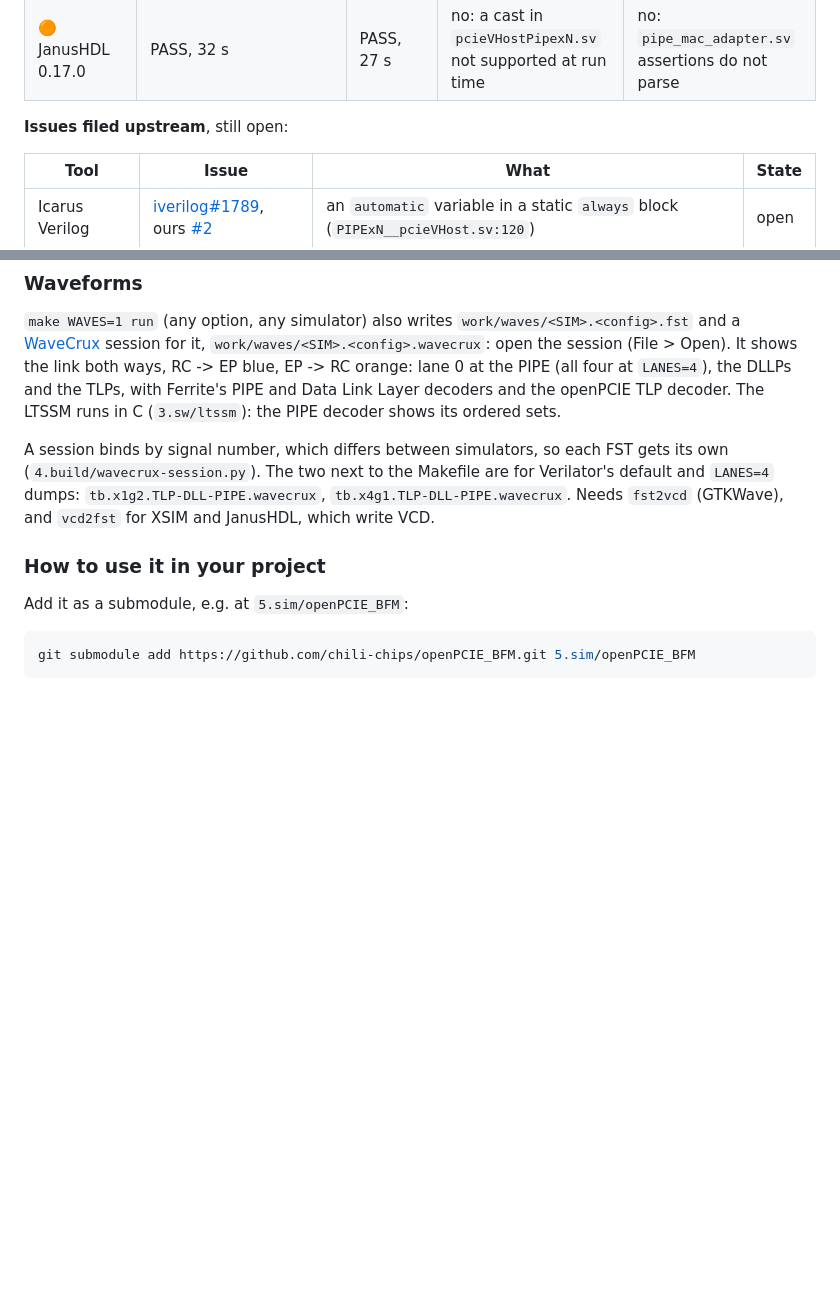
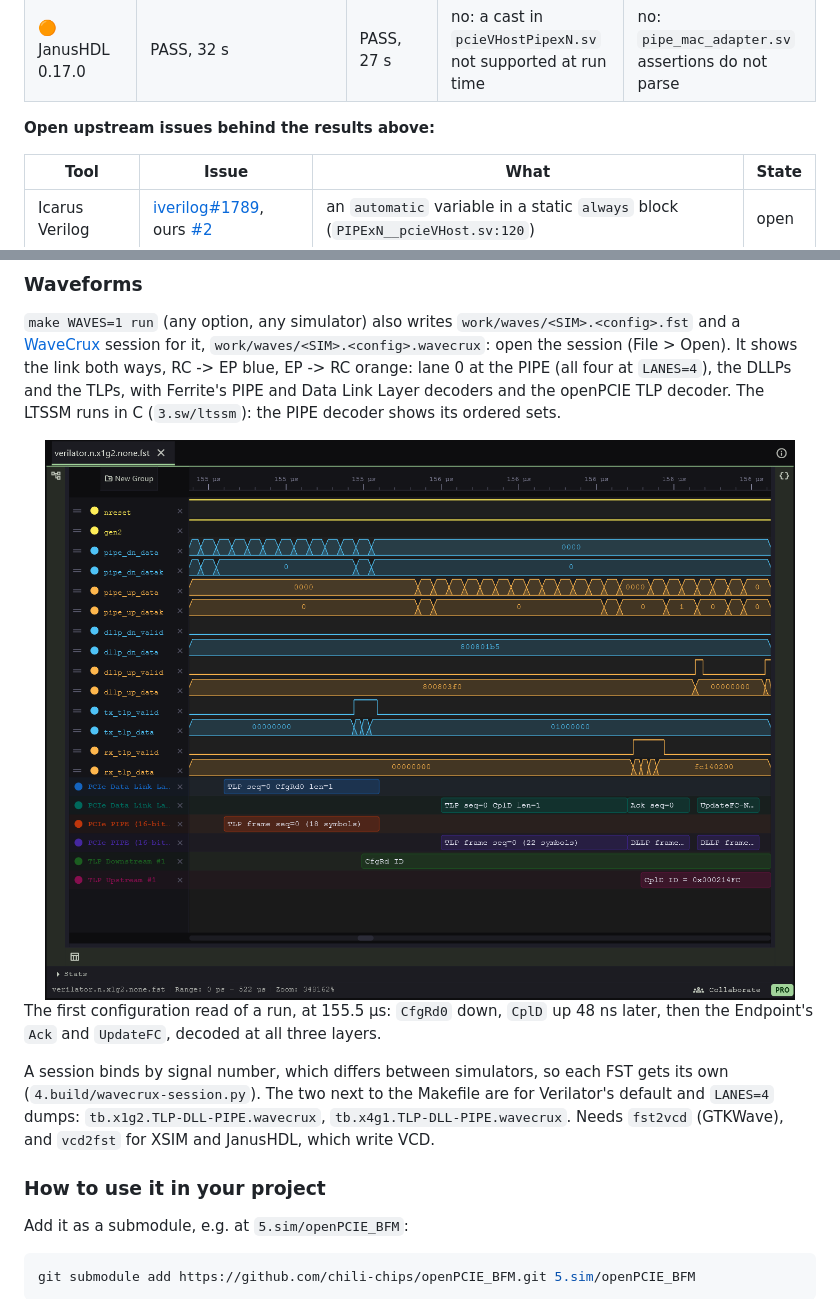
Before and after one commit to chili-chips/openPCIE_BFM, a Markdown page: README.md, 2 parts joined by grey strips. Rendered like a GitHub page; pictures changed too: 0.doc/images/wavecrux.cfgrd-cpld.png (added); blank space fills up the shorter version.

Commit message:
Timescale 1ns/10ps; WaveCrux  snapshot under Waveforms

```diff
--- a/README.md
+++ b/README.md
@@ -118,7 +149,7 @@ Results (WSL2 Ubuntu 24.04, run time without the build; `WRAP=x1` is x1 Gen1, `L
 | 🟢 Vivado XSIM 2026.1 | PASS, 8.1 s | PASS, 7.8 s | PASS, 9.8 s | PASS, 10.0 s |
 | 🟠 JanusHDL 0.17.0 | PASS, 32 s | PASS, 27 s | no: a cast in `pcieVHostPipexN.sv` not supported at run time | no: `pipe_mac_adapter.sv` assertions do not parse |
 
-**Issues filed upstream**, still open:
+**Open upstream issues behind the results above:**
 
 | Tool | Issue | What | State |
 |---|---|---|---|
@@ -134,6 +165,12 @@ Needs gcc/g++, make, patch, and the simulator. Icarus needs its `vpi_user.h`; XS
 ### Waveforms
 
 `make WAVES=1 run` (any option, any simulator) also writes `work/waves/<SIM>.<config>.fst` and a [WaveCrux](https://wavecrux.app) session for it, `work/waves/<SIM>.<config>.wavecrux`: open the session (File > Open). It shows the link both ways, RC -> EP blue, EP -> RC orange: lane 0 at the PIPE (all four at `LANES=4`), the DLLPs and the TLPs, with Ferrite's PIPE and Data Link Layer decoders and the openPCIE TLP decoder. The LTSSM runs in C (`3.sw/ltssm`): the PIPE decoder shows its ordered sets.
+
+<div align="center">
+  <img alt="WaveCrux Pro on the Verilator x1 Gen2 dump, at 155.5 us: the RC's first configuration read (CfgRd0, TLP seq 0, 18 symbols) goes down; the Endpoint answers with a CplD (ID 0x000214FC, 22 symbols), then Ack seq 0 and UpdateFC; the same exchange at the PIPE, Data Link and Transaction layers, RC to EP blue, EP to RC orange" width="100%" src="0.doc/images/wavecrux.cfgrd-cpld.png">
+</div>
+
+The first configuration read of a run, at 155.5 µs: `CfgRd0` down, `CplD` up 48 ns later, then the Endpoint's `Ack` and `UpdateFC`, decoded at all three layers.
 
 A session binds by signal number, which differs between simulators, so each FST gets its own (`4.build/wavecrux-session.py`). The two next to the Makefile are for Verilator's default and `LANES=4` dumps: `tb.x1g2.TLP-DLL-PIPE.wavecrux`, `tb.x4g1.TLP-DLL-PIPE.wavecrux`. Needs `fst2vcd` (GTKWave), and `vcd2fst` for XSIM and JanusHDL, which write VCD.
 
```
Also changed, not shown: other parts of README.md (+36 -5 lines), 0.doc/integration.md (+7 -9 lines), 0.doc/pcievhost/README.md (+2 -6 lines), 1 other file.
